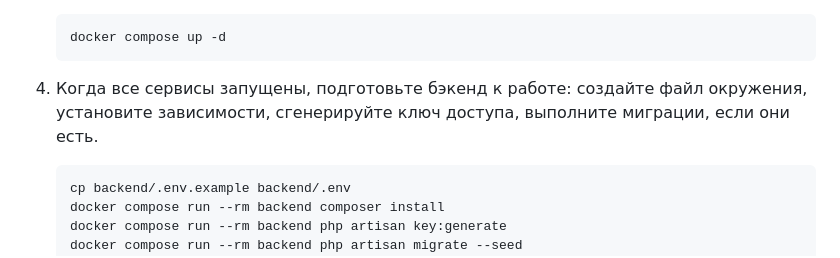
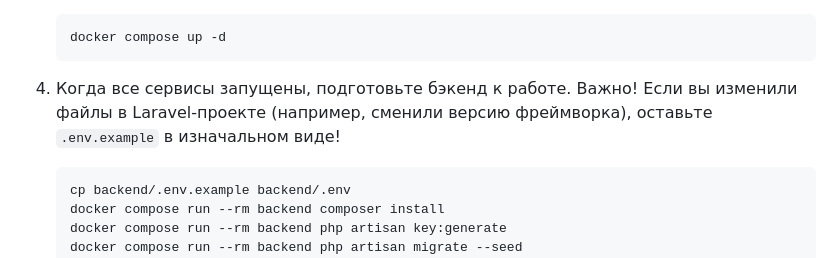
Before and after one commit to iXorr/laravel-vue-sample, a Markdown page: README.md, the part around the change. Drawn GitHub-style.

Commit message:
readme.md updated x4

````diff
--- a/README.md
+++ b/README.md
@@ -36,7 +36,7 @@
    ```bash
    docker compose up -d
    ```
-4. Когда все сервисы запущены, подготовьте бэкенд к работе: создайте файл окружения, установите зависимости, сгенерируйте ключ доступа, выполните миграции, если они есть.
+4. Когда все сервисы запущены, подготовьте бэкенд к работе. Важно! Если вы изменили файлы в Laravel-проекте (например, сменили версию фреймворка), оставьте ``.env.example`` в изначальном виде!
    ```bash
    cp backend/.env.example backend/.env
    docker compose run --rm backend composer install
````
